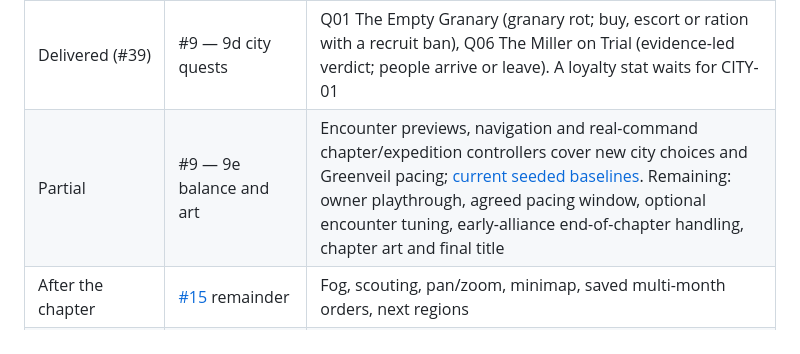
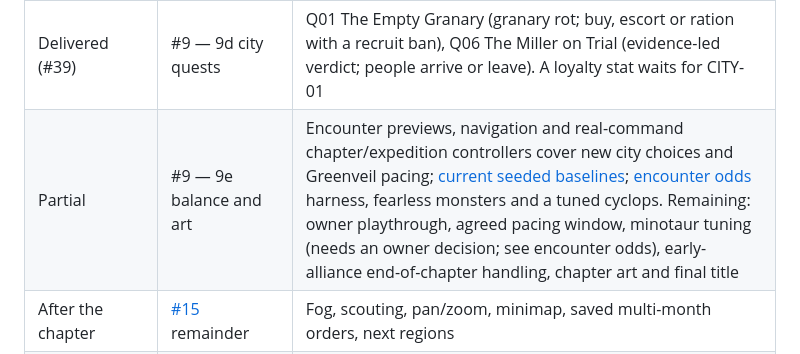
Before and after one commit to jsconu/aldenhold, a Markdown page: docs/backlog.md, the part around the change. GitHub-like rendering.

Commit message:
Backlog: encounter odds delivered; minotaur tuning awaits a decision
Co-Authored-By: Claude Opus 5.5 <noreply@anthropic.com>

```diff
--- a/docs/backlog.md
+++ b/docs/backlog.md
@@ -28,7 +28,7 @@ These came out of a planning review with the owner. They govern order and releas
 | Done (#34) | #9 — 9b map growth | Six new settlements, 52×38 geography, routes, resource roles and revision-1 save migration; distinct artwork and local stories remain. See [map growth](western-map-growth.md) |
 | Done (#32); shield in hero-equipment PR | #9 — 9c encounters | Q02 cyclops/boulder and noncombat mining choice, Q03 hero-only trial (now with the Shield of the Old Watch), Q05 caravan tracking/ransom (outcome now opens, prices or empties Merra's stall in Fenwick). Remaining: balance |
 | Delivered (#39) | #9 — 9d city quests | Q01 The Empty Granary (granary rot; buy, escort or ration with a recruit ban), Q06 The Miller on Trial (evidence-led verdict; people arrive or leave). A loyalty stat waits for CITY-01 |
-| Partial | #9 — 9e balance and art | Encounter previews, navigation and real-command chapter/expedition controllers cover new city choices and Greenveil pacing; [current seeded baselines](chapter-playthroughs.md). Remaining: owner playthrough, agreed pacing window, optional encounter tuning, early-alliance end-of-chapter handling, chapter art and final title |
+| Partial | #9 — 9e balance and art | Encounter previews, navigation and real-command chapter/expedition controllers cover new city choices and Greenveil pacing; [current seeded baselines](chapter-playthroughs.md); [encounter odds](encounter-odds.md) harness, fearless monsters and a tuned cyclops. Remaining: owner playthrough, agreed pacing window, minotaur tuning (needs an owner decision; see encounter odds), early-alliance end-of-chapter handling, chapter art and final title |
 | After the chapter | [#15](https://github.com/jsconu/aragon/issues/15) remainder | Fog, scouting, pan/zoom, minimap, saved multi-month orders, next regions |
 | After the chapter | [#6 City economy](https://github.com/jsconu/aragon/issues/6) | Commerce, transport, markets, governors and realm forecasts |
 | After the chapter | [#7 Veteran equipment](https://github.com/jsconu/aragon/issues/7) | Full equipment tree, services, salvage and reinforcement rules |
```
